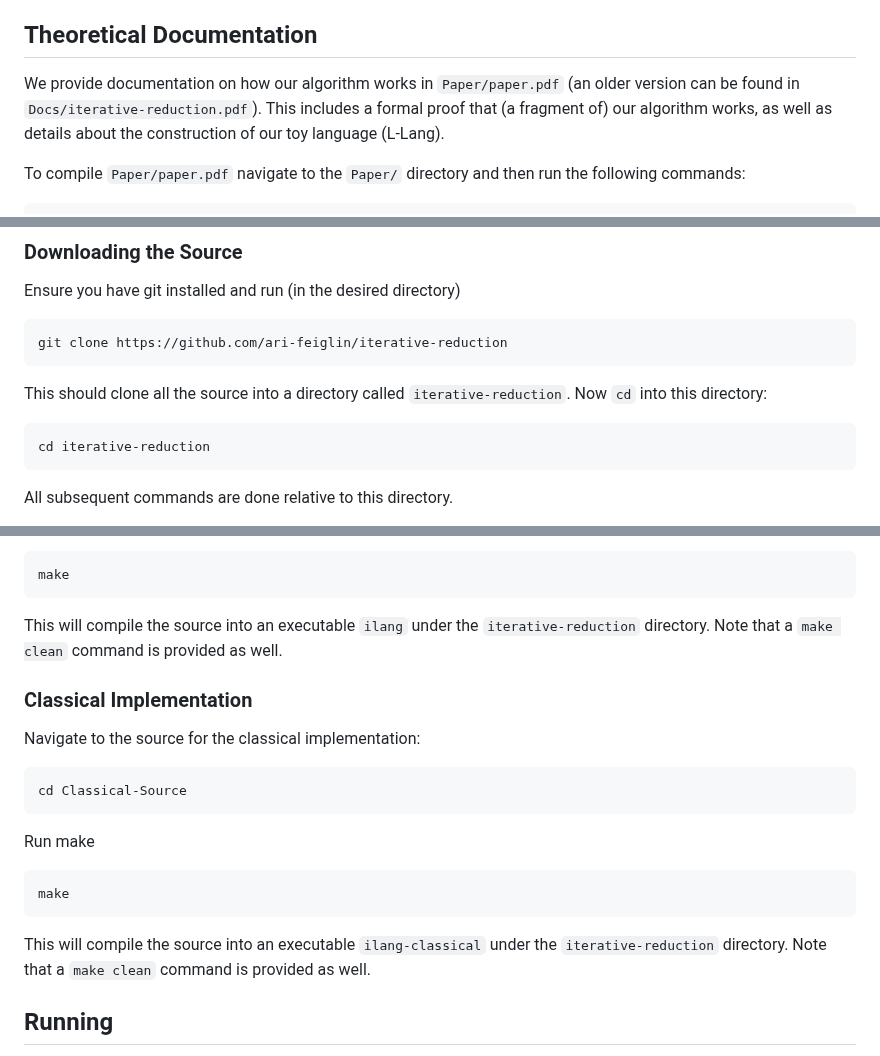
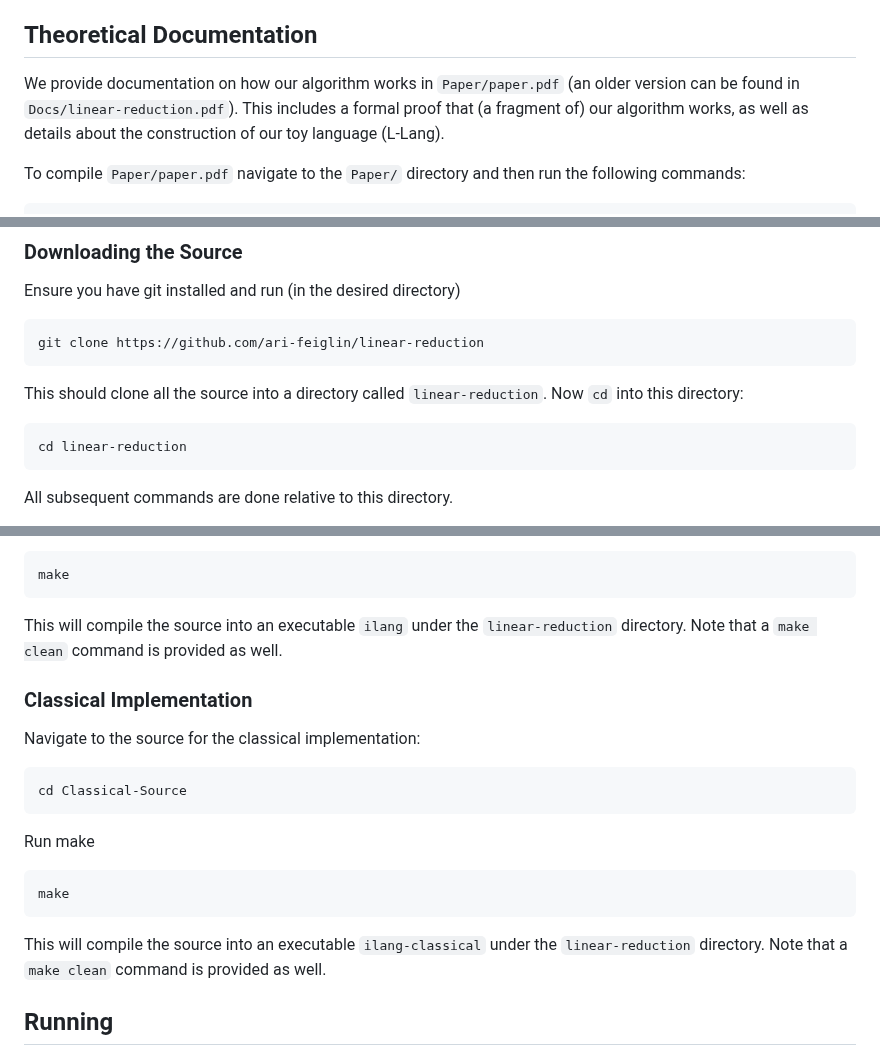
Before and after one commit to ari-feiglin/linear-reduction, a Markdown page: README.md, 3 parts joined by grey strips. GitHub-like rendering.

````diff
--- a/README.md
+++ b/README.md
@@ -15,7 +15,7 @@ method for interpreting this language: a fully functional interpreter implemente
 
 ## Theoretical Documentation
 
-We provide documentation on how our algorithm works in `Paper/paper.pdf` (an older version can be found in `Docs/iterative-reduction.pdf`).
+We provide documentation on how our algorithm works in `Paper/paper.pdf` (an older version can be found in `Docs/linear-reduction.pdf`).
 This includes a formal proof that (a fragment of) our algorithm works, as well as details about the construction
 of our toy language (L-Lang).
 
@@ -33,12 +33,12 @@ pdflatex paper
 
 Ensure you have git installed and run (in the desired directory)
 ```sh
-git clone https://github.com/ari-feiglin/iterative-reduction
+git clone https://github.com/ari-feiglin/linear-reduction
 ```
-This should clone all the source into a directory called `iterative-reduction`.
+This should clone all the source into a directory called `linear-reduction`.
 Now `cd` into this directory:
 ```sh
-cd iterative-reduction
+cd linear-reduction
 ```
 All subsequent commands are done relative to this directory.
 
@@ -79,7 +79,7 @@ Run make
 ```sh
 make
 ```
-This will compile the source into an executable `ilang` under the `iterative-reduction` directory.
+This will compile the source into an executable `ilang` under the `linear-reduction` directory.
 Note that a `make clean` command is provided as well.
 
 ### Classical Implementation
@@ -92,7 +92,7 @@ Run make
 ```sh
 make
 ```
-This will compile the source into an executable `ilang-classical` under the `iterative-reduction` directory.
+This will compile the source into an executable `ilang-classical` under the `linear-reduction` directory.
 Note that a `make clean` command is provided as well.
 
 ## Running
````
